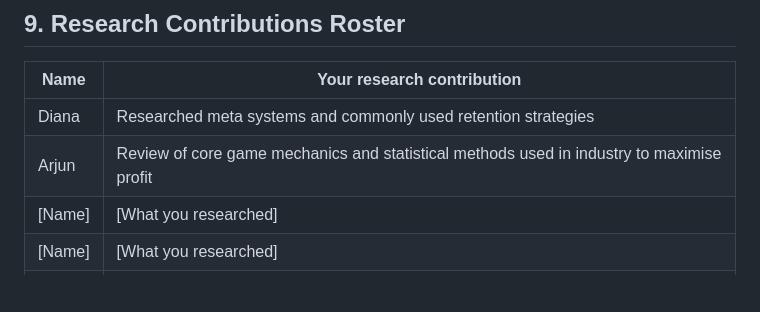
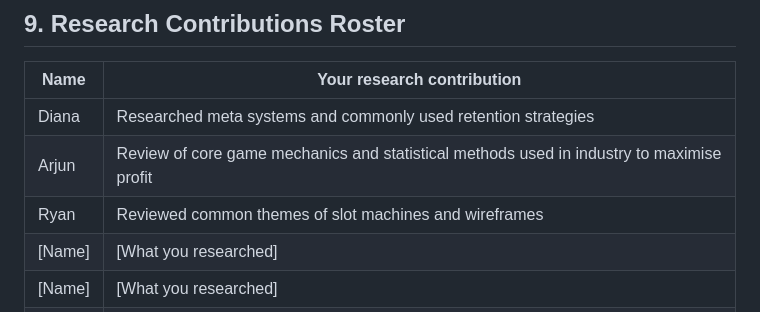
Before and after one commit to cse110-sp26-group11/Tech-Warmup-II, a Markdown page: plan/research-overview.md, the part around the change. Drawn GitHub-style; blank space fills up the shorter version.

Commit message:
Add research contribution to overview

```diff
--- a/plan/research-overview.md
+++ b/plan/research-overview.md
@@ -140,6 +140,7 @@ Research collected and synthesized by **Siddharth** from the team's Miro board r
 |---|---|
 | Diana | Researched meta systems and commonly used retention strategies |
 | Arjun | Review of core game mechanics and statistical methods used in industry to maximise profit |
+| Ryan  | Reviewed common themes of slot machines and wireframes |
 | [Name] | [What you researched] |
 | [Name] | [What you researched] |
 | [Name] | [What you researched] |
```
